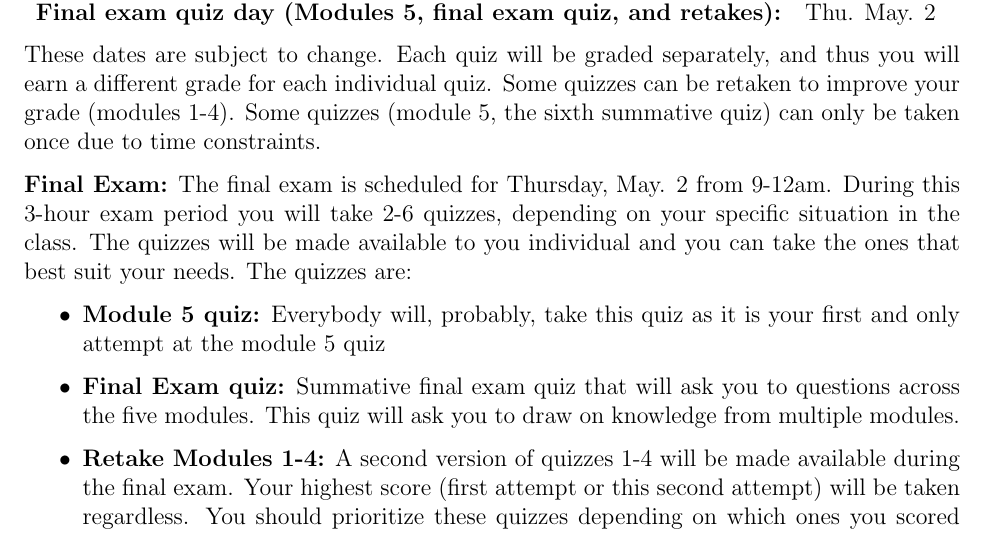
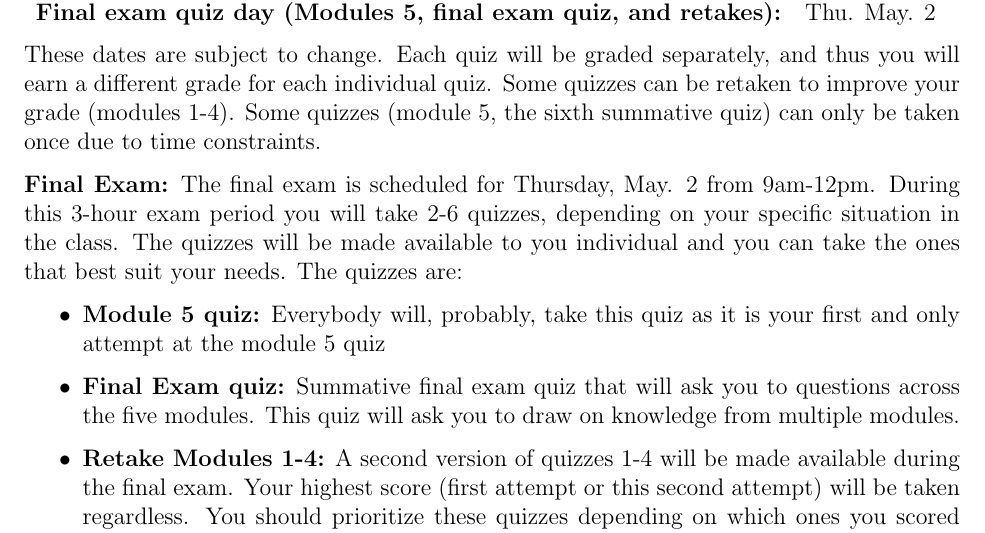
Before and after one commit to markfloryan/dmt2, a LaTeX document (courselogistics/syllabus.tex): part of page 3 of 6, cut so that both start at the same text. Compiled offline with pdfLaTeX.

Commit message:
fixing typo in the syllabus

```diff
--- a/courselogistics/syllabus.tex
+++ b/courselogistics/syllabus.tex
@@ -126,7 +126,7 @@ Each module has one quiz associated with it, and you are expected to be able to
 
 These dates are subject to change. Each quiz will be graded separately, and thus you will earn a different grade for each individual quiz. Some quizzes can be retaken to improve your grade (modules 1-4). Some quizzes (module 5, the sixth summative quiz) can only be taken once due to time constraints.
 
-\textbf{Final Exam:} The final exam is scheduled for Thursday, May. 2 from 9-12am. During this 3-hour exam period you will take 2-6 quizzes, depending on your specific situation in the class. The quizzes will be made available to you individual and you can take the ones that best suit your needs. The quizzes are:
+\textbf{Final Exam:} The final exam is scheduled for Thursday, May. 2 from 9am-12pm. During this 3-hour exam period you will take 2-6 quizzes, depending on your specific situation in the class. The quizzes will be made available to you individual and you can take the ones that best suit your needs. The quizzes are:
 
 \begin{itemize}
 \item  \textbf{Module 5 quiz:} Everybody will, probably, take this quiz as it is your first and only attempt at the module 5 quiz
```
Also changed, not shown: courselogistics/syllabus.pdf, 1 other file.
